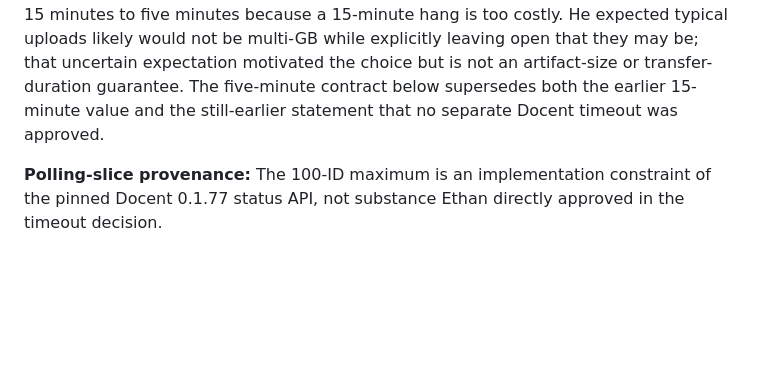
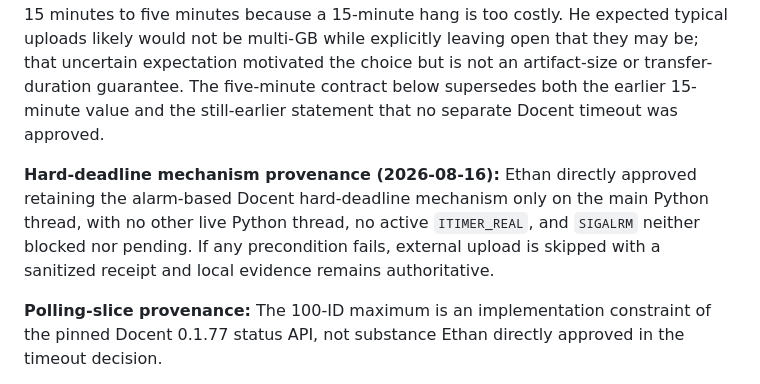
Before and after one commit to ethanelasky/debate, a Markdown page: docs/job_scheduler.md, the part around the change. Rendered like a GitHub page; blank space fills up the shorter version.

Commit message:
Record approved Docent deadline mechanism

```diff
--- a/docs/job_scheduler.md
+++ b/docs/job_scheduler.md
@@ -1092,6 +1092,11 @@ expectation motivated the choice but is not an artifact-size or transfer-duratio
 below supersedes both the earlier 15-minute value and the still-earlier statement that no separate Docent timeout was
 approved.
 
+**Hard-deadline mechanism provenance (2026-08-16):** Ethan directly approved retaining the alarm-based Docent
+hard-deadline mechanism only on the main Python thread, with no other live Python thread, no active `ITIMER_REAL`, and
+`SIGALRM` neither blocked nor pending. If any precondition fails, external upload is skipped with a sanitized receipt and
+local evidence remains authoritative.
+
 **Polling-slice provenance:** The 100-ID maximum is an implementation constraint of the pinned Docent 0.1.77 status
 API, not substance Ethan directly approved in the timeout decision.
 
```
